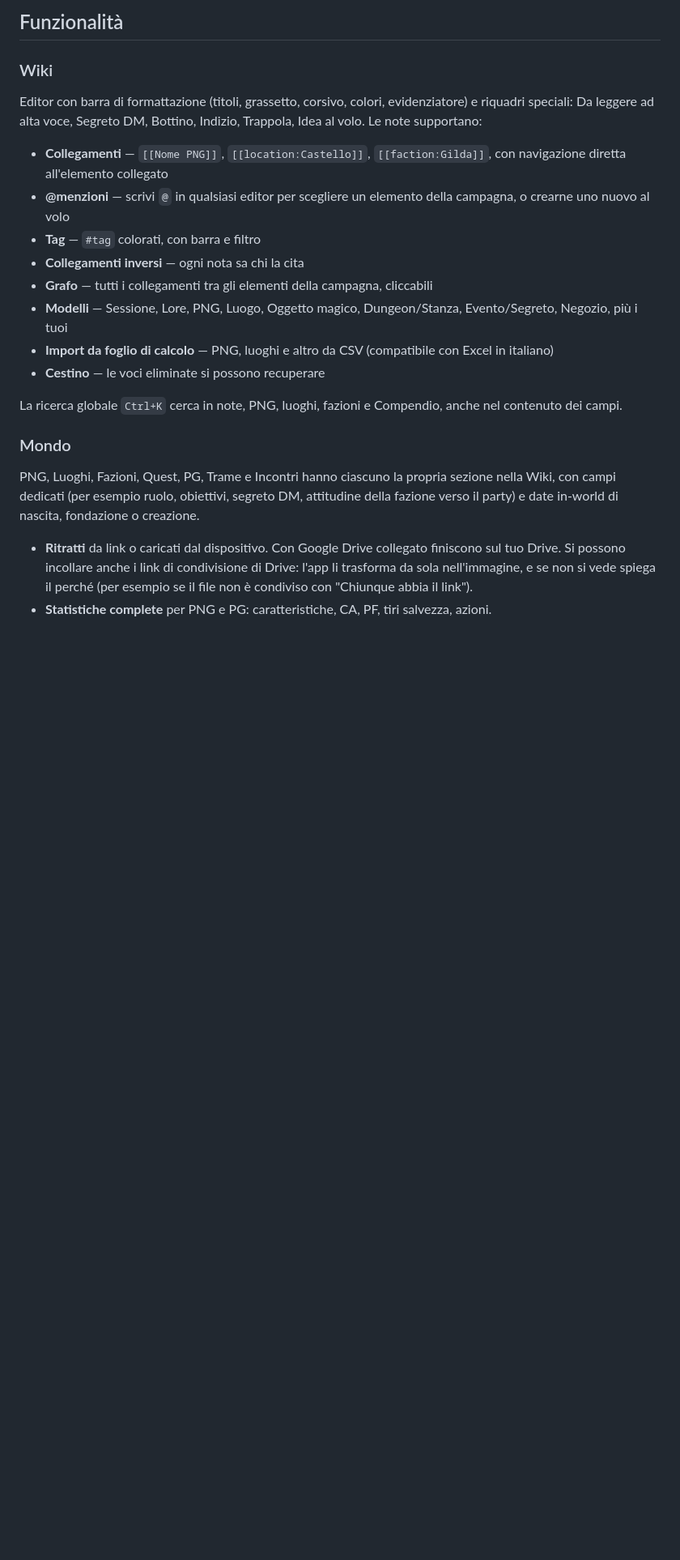
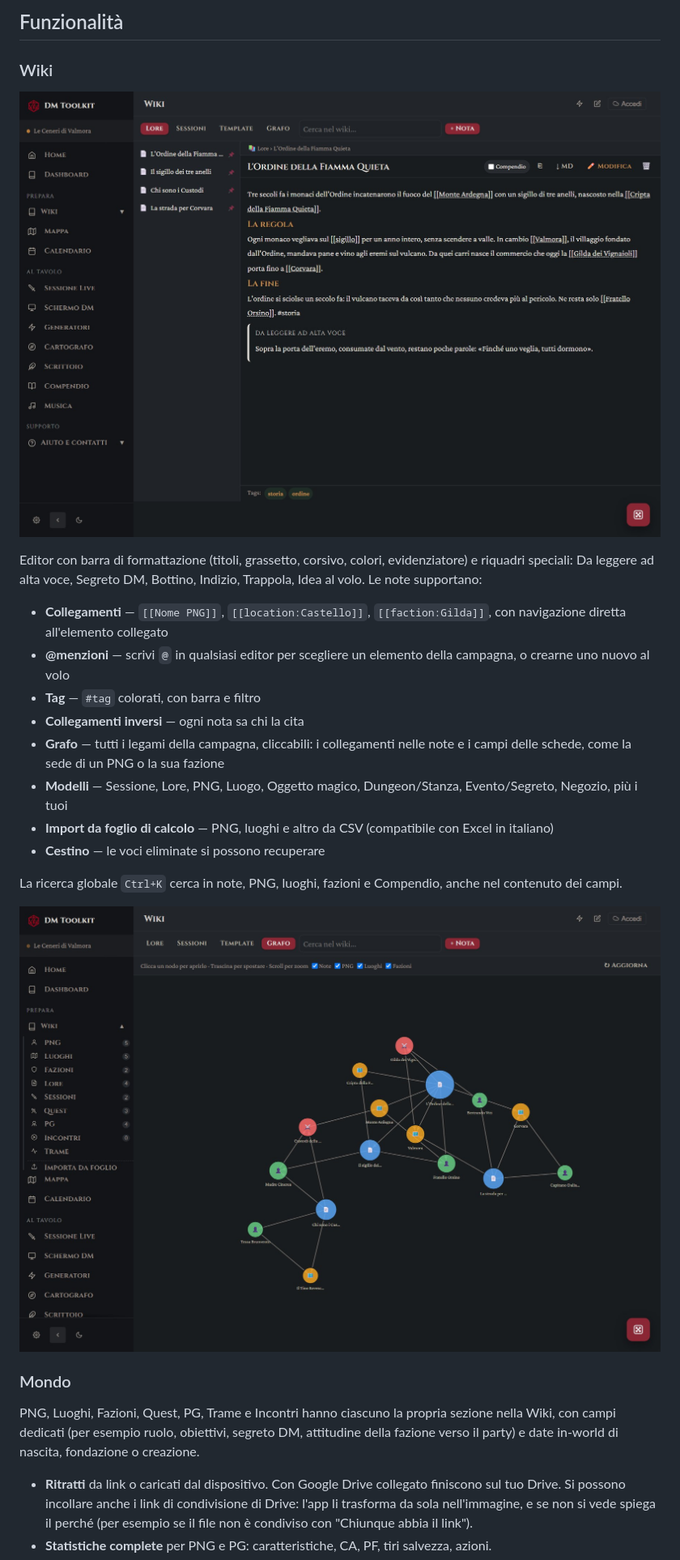
Before and after one commit to gdr-sys/dm-toolkit, a Markdown page: README.md, the part around one of its changes. Shown at 81% size. GitHub-like rendering; pictures changed too: docs/img/grafo.jpg (added), scopri/img/app-wiki.jpg; blank space fills up the shorter version.

```diff
--- a/README.md
+++ b/README.md
@@ -57,18 +57,22 @@ Per vederla in azione: apri l'app e, nella Home vuota, scegli **"Prova con una c
 
 ### Wiki
 
+![Una nota della Wiki con i collegamenti a luoghi, personaggi e fazioni](scopri/img/app-wiki.jpg)
+
 Editor con barra di formattazione (titoli, grassetto, corsivo, colori, evidenziatore) e riquadri speciali: Da leggere ad alta voce, Segreto DM, Bottino, Indizio, Trappola, Idea al volo. Le note supportano:
 
 - **Collegamenti** — `[[Nome PNG]]`, `[[location:Castello]]`, `[[faction:Gilda]]`, con navigazione diretta all'elemento collegato
 - **@menzioni** — scrivi `@` in qualsiasi editor per scegliere un elemento della campagna, o crearne uno nuovo al volo
 - **Tag** — `#tag` colorati, con barra e filtro
 - **Collegamenti inversi** — ogni nota sa chi la cita
-- **Grafo** — tutti i collegamenti tra gli elementi della campagna, cliccabili
+- **Grafo** — tutti i legami della campagna, cliccabili: i collegamenti nelle note e i campi delle schede, come la sede di un PNG o la sua fazione
 - **Modelli** — Sessione, Lore, PNG, Luogo, Oggetto magico, Dungeon/Stanza, Evento/Segreto, Negozio, più i tuoi
 - **Import da foglio di calcolo** — PNG, luoghi e altro da CSV (compatibile con Excel in italiano)
 - **Cestino** — le voci eliminate si possono recuperare
 
 La ricerca globale `Ctrl+K` cerca in note, PNG, luoghi, fazioni e Compendio, anche nel contenuto dei campi.
+
+![Il grafo della campagna di esempio](docs/img/grafo.jpg)
 
 ### Mondo
 
```
Also changed, not shown: other parts of README.md (+3 -0 lines), docs/img/calendario.jpg, docs/img/telefono-combat.jpg (added), docs/img/timeline.jpg (added), 4 other files.
